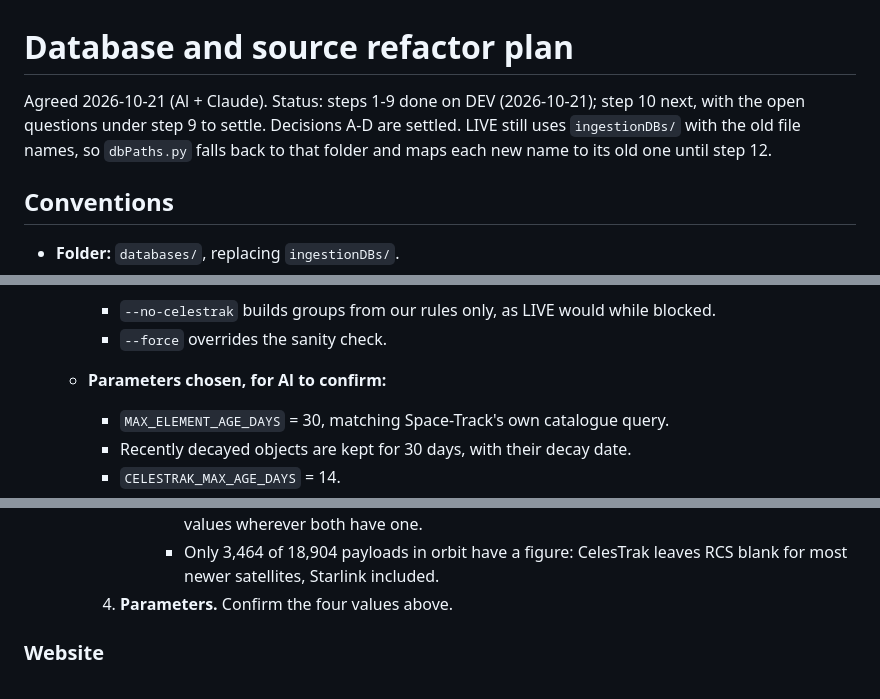
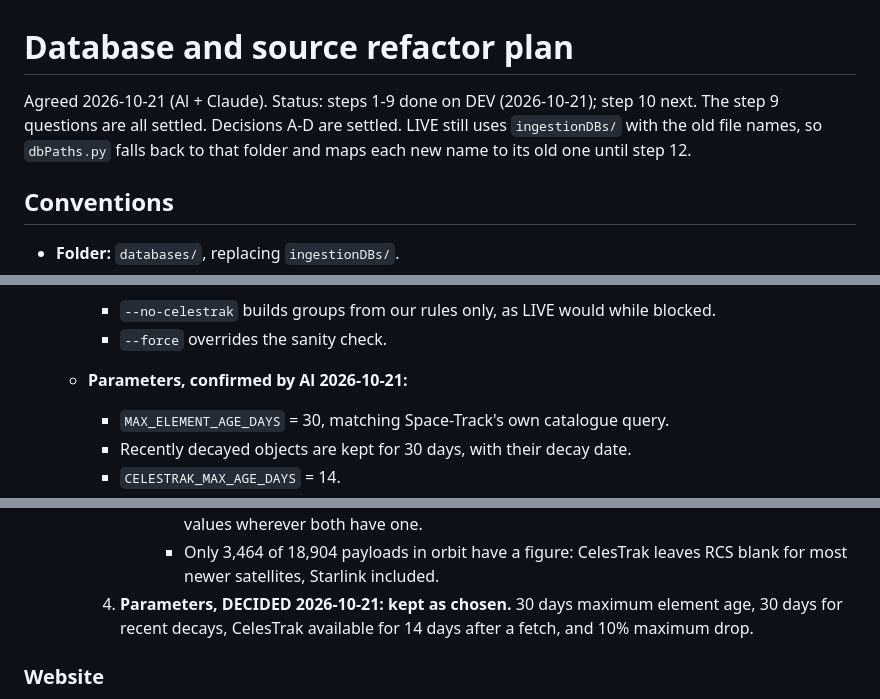
Before and after one commit to ajg19/LCARS-FAS, a Markdown page: 0_documentation/dbRefactorPlan.md, 3 parts joined by grey strips. GitHub-like rendering.

Commit message:
Plan: publish parameters confirmed (30 d, 30 d, 14 d, 10%)
Co-Authored-By: Claude Opus 5.5 <noreply@anthropic.com>

```diff
--- a/0_documentation/dbRefactorPlan.md
+++ b/0_documentation/dbRefactorPlan.md
@@ -1,6 +1,6 @@
 # Database and source refactor plan
 
-Agreed 2026-10-21 (Al + Claude). Status: steps 1-9 done on DEV (2026-10-21); step 10 next, with the open questions under step 9 to settle. Decisions A-D are settled. LIVE still uses `ingestionDBs/` with the old file names, so `dbPaths.py` falls back to that folder and maps each new name to its old one until step 12.
+Agreed 2026-10-21 (Al + Claude). Status: steps 1-9 done on DEV (2026-10-21); step 10 next. The step 9 questions are all settled. Decisions A-D are settled. LIVE still uses `ingestionDBs/` with the old file names, so `dbPaths.py` falls back to that folder and maps each new name to its old one until step 12.
 
 ## Conventions
 
@@ -193,7 +193,7 @@ Agreed 2026-10-21 (Al + Claude). Status: steps 1-9 done on DEV (2026-10-21); ste
    - **Options:**
      - `--no-celestrak` builds groups from our rules only, as LIVE would while blocked.
      - `--force` overrides the sanity check.
-   - **Parameters chosen, for Al to confirm:**
+   - **Parameters, confirmed by Al 2026-10-21:**
      - `MAX_ELEMENT_AGE_DAYS` = 30, matching Space-Track's own catalogue query.
      - Recently decayed objects are kept for 30 days, with their decay date.
      - `CELESTRAK_MAX_AGE_DAYS` = 14.
@@ -263,7 +263,7 @@ Agreed 2026-10-21 (Al + Claude). Status: steps 1-9 done on DEV (2026-10-21); ste
           - `satcat.csv` added 20,241 more (32,931 in all, many for decayed objects).
           - The site now has 13,164 objects with EST. SIZE, against 12,690 on LIVE, with identical values wherever both have one.
           - Only 3,464 of 18,904 payloads in orbit have a figure: CelesTrak leaves RCS blank for most newer satellites, Starlink included.
-     4. **Parameters.** Confirm the four values above.
+     4. **Parameters, DECIDED 2026-10-21: kept as chosen.** 30 days maximum element age, 30 days for recent decays, CelesTrak available for 14 days after a fetch, and 10% maximum drop.
 
 ### Website
 
```
